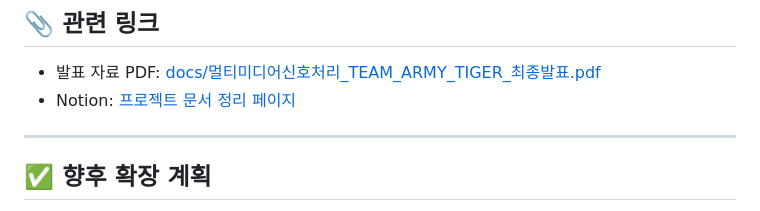
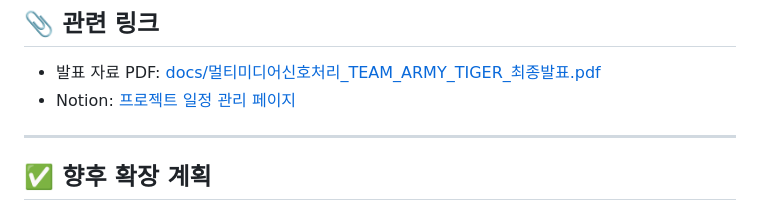
Before and after one commit to Kim-geun-woo/Rental-Car-Theft-Prevention-System-Project, a Markdown page: README.md, the part around the change. GitHub-like rendering.

```diff
--- a/README.md
+++ b/README.md
@@ -77,7 +77,7 @@
 ## 📎 관련 링크
 
 - 발표 자료 PDF: [docs/멀티미디어신호처리_TEAM_ARMY_TIGER_최종발표.pdf](https://github.com/Kim-geun-woo/Rental-Car-Theft-Prevention-System-Project/blob/main/docs/%EB%A9%80%ED%8B%B0%EB%AF%B8%EB%94%94%EC%96%B4%EC%8B%A0%ED%98%B8%EC%B2%98%EB%A6%AC_TEAM_ARMY_TIGER_%EC%B5%9C%EC%A2%85%EB%B0%9C%ED%91%9C.pdf)
-- Notion: [프로젝트 문서 정리 페이지](https://picturesque-lunch-045.notion.site/306b2b04d5ae40ae8d0092c35cc3ad56?v=8ba4b28f5f594e75a6016985db4b8941&pvs=74)
+- Notion: [프로젝트 일정 관리 페이지](https://picturesque-lunch-045.notion.site/306b2b04d5ae40ae8d0092c35cc3ad56?v=8ba4b28f5f594e75a6016985db4b8941&pvs=74)
 
 ---
 
```
